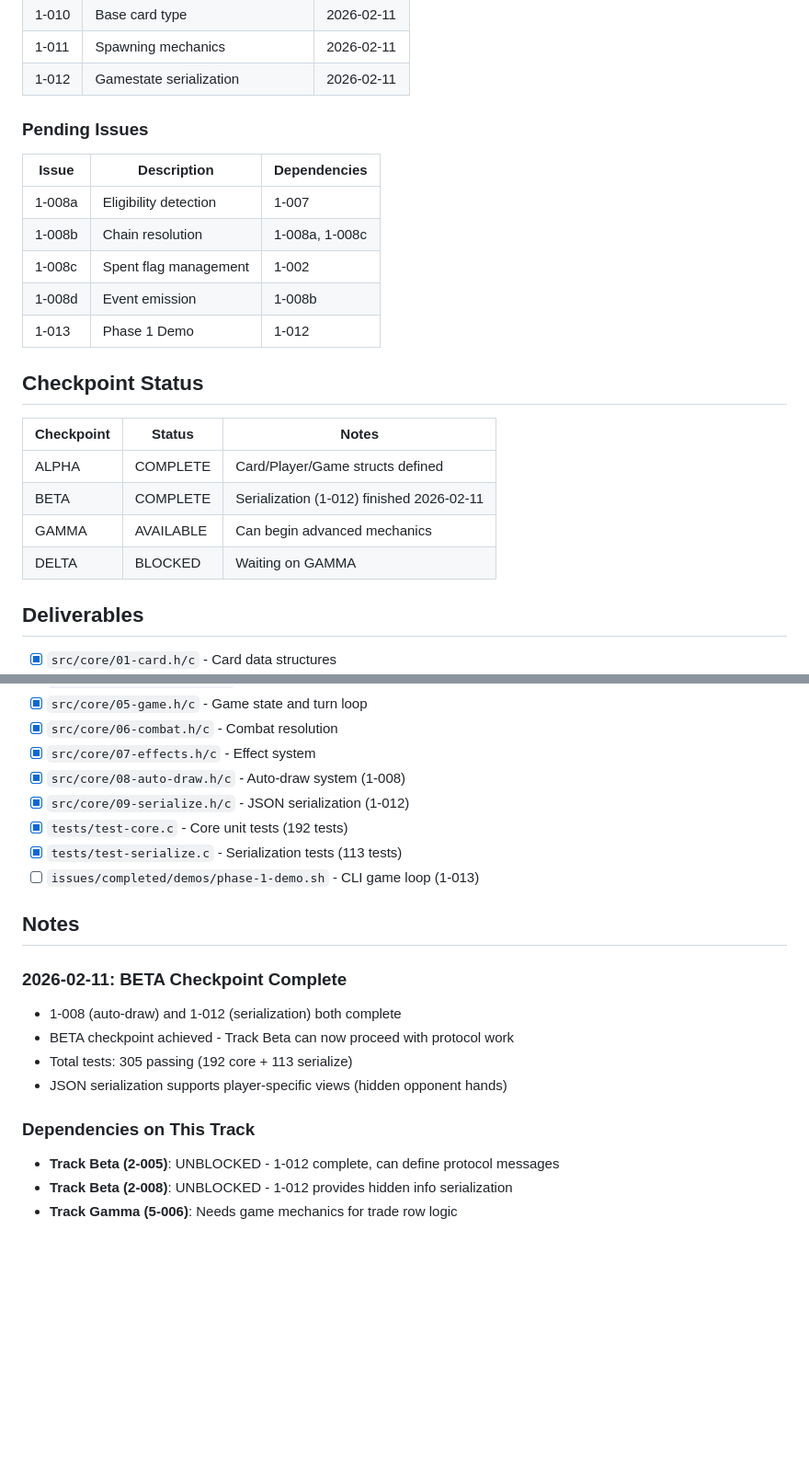
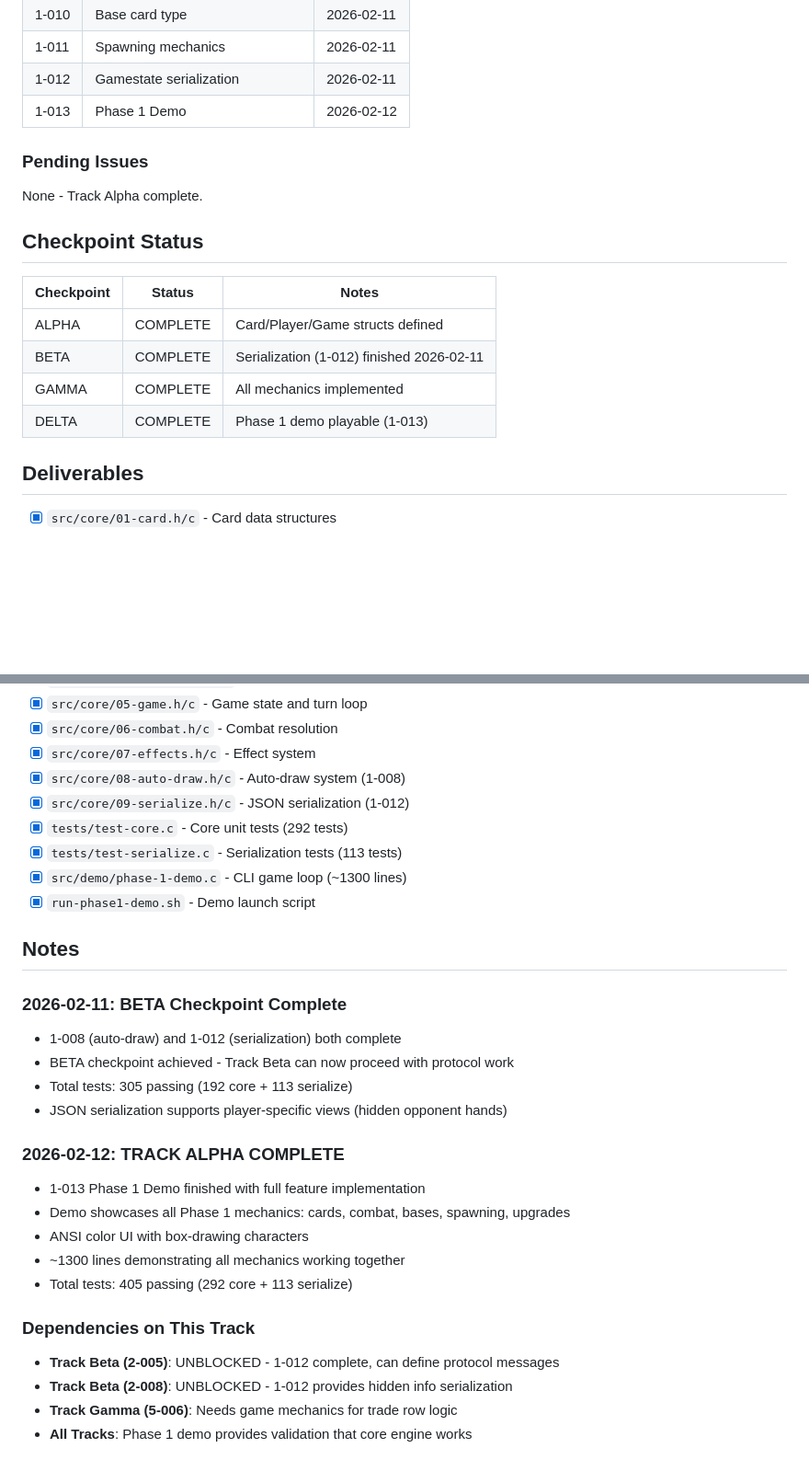
Before and after one commit to gabrilend/gen-realms, a Markdown page: issues/track-alpha-progress.md, 2 parts joined by grey strips. Shown at 92% size. GitHub-like rendering; blank space fills up the shorter version.

```diff
--- a/issues/track-alpha-progress.md
+++ b/issues/track-alpha-progress.md
@@ -34,16 +35,11 @@ player state, game mechanics, and serialization.
 | 1-010 | Base card type | 2026-02-11 |
 | 1-011 | Spawning mechanics | 2026-02-11 |
 | 1-012 | Gamestate serialization | 2026-02-11 |
+| 1-013 | Phase 1 Demo | 2026-02-12 |
 
 ### Pending Issues
 
-| Issue | Description | Dependencies |
-|-------|-------------|--------------|
-| 1-008a | Eligibility detection | 1-007 |
-| 1-008b | Chain resolution | 1-008a, 1-008c |
-| 1-008c | Spent flag management | 1-002 |
-| 1-008d | Event emission | 1-008b |
-| 1-013 | Phase 1 Demo | 1-012 |
+None - Track Alpha complete.
 
 ## Checkpoint Status
 
@@ -51,8 +47,8 @@ player state, game mechanics, and serialization.
 |------------|--------|-------|
 | ALPHA | COMPLETE | Card/Player/Game structs defined |
 | BETA | COMPLETE | Serialization (1-012) finished 2026-02-11 |
-| GAMMA | AVAILABLE | Can begin advanced mechanics |
-| DELTA | BLOCKED | Waiting on GAMMA |
+| GAMMA | COMPLETE | All mechanics implemented |
+| DELTA | COMPLETE | Phase 1 demo playable (1-013) |
 
 ## Deliverables
 
@@ -65,9 +61,10 @@ player state, game mechanics, and serialization.
 - [x] `src/core/07-effects.h/c` - Effect system
 - [x] `src/core/08-auto-draw.h/c` - Auto-draw system (1-008)
 - [x] `src/core/09-serialize.h/c` - JSON serialization (1-012)
-- [x] `tests/test-core.c` - Core unit tests (192 tests)
+- [x] `tests/test-core.c` - Core unit tests (292 tests)
 - [x] `tests/test-serialize.c` - Serialization tests (113 tests)
-- [ ] `issues/completed/demos/phase-1-demo.sh` - CLI game loop (1-013)
+- [x] `src/demo/phase-1-demo.c` - CLI game loop (~1300 lines)
+- [x] `run-phase1-demo.sh` - Demo launch script
 
 ## Notes
 
@@ -77,7 +74,15 @@ player state, game mechanics, and serialization.
 - Total tests: 305 passing (192 core + 113 serialize)
 - JSON serialization supports player-specific views (hidden opponent hands)
 
+### 2026-02-12: TRACK ALPHA COMPLETE
+- 1-013 Phase 1 Demo finished with full feature implementation
+- Demo showcases all Phase 1 mechanics: cards, combat, bases, spawning, upgrades
+- ANSI color UI with box-drawing characters
+- ~1300 lines demonstrating all mechanics working together
+- Total tests: 405 passing (292 core + 113 serialize)
+
 ### Dependencies on This Track
 - **Track Beta (2-005)**: UNBLOCKED - 1-012 complete, can define protocol messages
 - **Track Beta (2-008)**: UNBLOCKED - 1-012 provides hidden info serialization
 - **Track Gamma (5-006)**: Needs game mechanics for trade row logic
+- **All Tracks**: Phase 1 demo provides validation that core engine works
```
Also changed, not shown: other parts of issues/track-alpha-progress.md (+4 -3 lines), docs/05-parallelized-roadmap.md (+15 -11 lines), issues/track-alpha-2-progress.md (+52 -25 lines).
